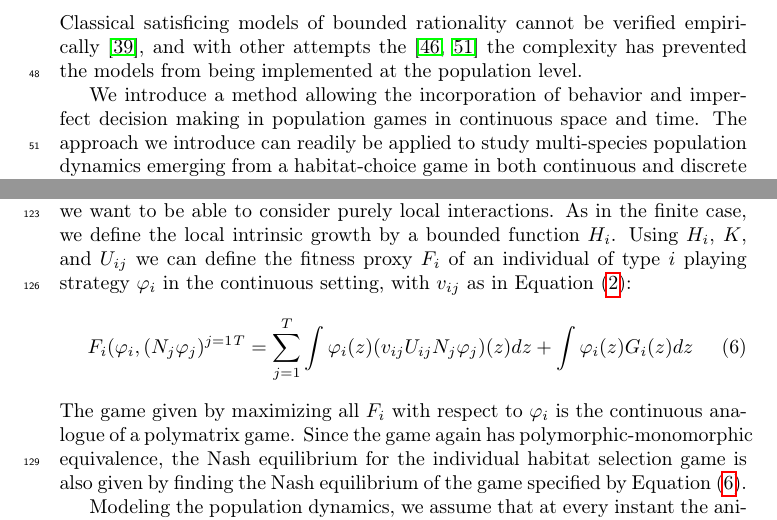
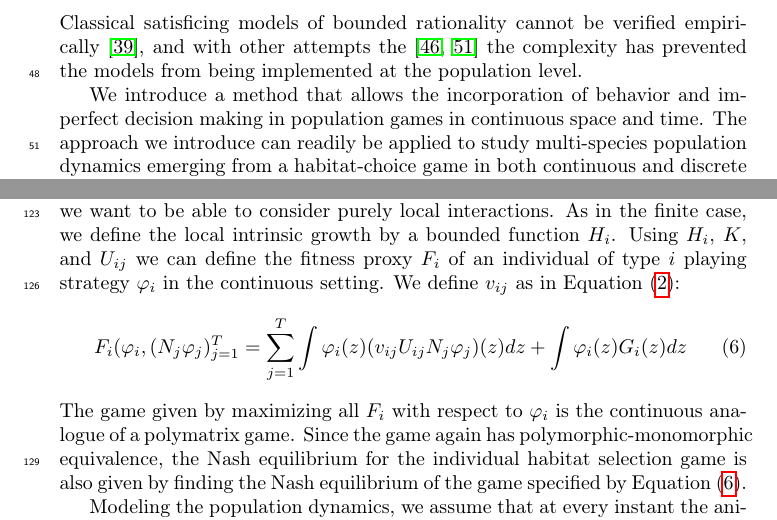
Before and after one commit to jemff/food_web, a LaTeX paper (results/main.tex, which reads results/general_model.tex, results/introduction_general.tex): two parts of pages 4 and 6 of 24, joined at a grey line, cut so that both start at the same text. Compiled offline with pdfLaTeX.

```diff
--- a/results/general_model.tex
+++ b/results/general_model.tex
@@ -40,10 +40,10 @@
   K = \{ f \in L^2([0,z_0]) : f \geq 0,~\int f dz = 1\}
   \label{eq:space_of_dists}
 \end{equation}
-i.e. $K$ is the set of square-integrable probability distributions on $[0,z_0]$. The quantity $N_i \phi_i(z)$ gives the population of type $i$ at $z$. Interactions between animals of type $i$ and $j$ are given by bounded linear operators $U_{ij}: L^2([0,z_0]) \to L^2([0,z_0])$. A bounded linear operator on $L^2([0,z_0])$ can be thought of as an infinite-dimensional matrix. In case the interactions are local, the operators $U_{ij}$ reduce to multiplication by bounded functions, corresponding to diagonal matrices. This consideration explains why we require square-integrability, since we want to be able to consider purely local interactions. As in the finite case, we define the local intrinsic growth by a bounded function $H_i$. Using $H_i$, $K$, and $U_{ij}$ we can define the fitness proxy $F_i$ of an individual of type $i$ playing strategy $\phi_i$ in the continuous setting, with $v_{ij}$ as in \Cref{eq:utility_pm}:
+i.e. $K$ is the set of square-integrable probability distributions on $[0,z_0]$. The quantity $N_i \phi_i(z)$ gives the population of type $i$ at $z$. Interactions between animals of type $i$ and $j$ are given by bounded linear operators $U_{ij}: L^2([0,z_0]) \to L^2([0,z_0])$. A bounded linear operator on $L^2([0,z_0])$ can be thought of as an infinite-dimensional matrix. In case the interactions are local, the operators $U_{ij}$ reduce to multiplication by bounded functions, corresponding to diagonal matrices. This consideration explains why we require square-integrability, since we want to be able to consider purely local interactions. As in the finite case, we define the local intrinsic growth by a bounded function $H_i$. Using $H_i$, $K$, and $U_{ij}$ we can define the fitness proxy $F_i$ of an individual of type $i$ playing strategy $\phi_i$ in the continuous setting. We define $v_{ij}$ as in \Cref{eq:utility_pm}:
 %\todo[inline]{Afhængigt af tidsskriftet bør vi overveje om det med $U$-operatoren skal gøres mere eksplicit.}
 \begin{equation}
-  F_i(\phi_i, (N_j \phi_j)^{j=1}^T = \sum_{j=1}^T \int \phi_i(z) (v_{ij}U_{ij}N_j \phi_j)(z) dz + \int \phi_i(z) G_i(z) dz %, ~i\neq j~n_{ij}=1,~i=j~n_{ij} = \frac{1}{2}
+  F_i(\phi_i, (N_j \phi_j)_{j=1}^T = \sum_{j=1}^T \int \phi_i(z) (v_{ij}U_{ij}N_j \phi_j)(z) dz + \int \phi_i(z) G_i(z) dz %, ~i\neq j~n_{ij}=1,~i=j~n_{ij} = \frac{1}{2}
   \label{eq:utility}
 \end{equation}
 The game given by maximizing all $F_i$ with respect to $\phi_i$ is the continuous analogue of a polymatrix game. Since the game again has polymorphic-monomorphic equivalence, the Nash equilibrium for the individual habitat selection game is also given by finding the Nash equilibrium of the game specified by \Cref{eq:utility}.
--- a/results/introduction_general.tex
+++ b/results/introduction_general.tex
@@ -12,7 +12,7 @@
 A critique of game-theoretical models is the assumption that players have perfect information and act in a perfectly rational manner, \citep{jones1999bounded}. Perfect information seems unreasonable, as animals do not have perfect state information \citep{simon1955behavioral}. In addition the minor gain in fitness from the almost-perfect choice to the perfect choice is often outweighed by the higher cognitive or sensorial cost of finding the perfect strategy \citep{simon1956rational, cohen2019bounded}. Though these concerns are well-founded, most models end up incorporating perfect rationality and information anyway. Classical satisficing models of bounded rationality cannot be verified empirically \citep{nonacs1993satisficing}, and with other attempts the \citep{bayesianmodel, thuijsman1995automata} the complexity has prevented the models from being implemented at the population level.
 
 
-We introduce a method allowing the incorporation of behavior and imperfect decision making in  population games in continuous space and time. The approach we introduce can readily be applied to study multi-species population dynamics emerging from a habitat-choice game in both continuous and discrete habitats. To illustrate the potential of the framework, we apply the method to diel vertical migration in the ocean. At dawn, billions of small fish and zoo-plankton migrate from the upper layers of the ocean to the deeper, darker layers, which can be directly measured as the deep scattering layer, \citep{sutton2013vertical, wang2014seasonal}. At dusk, the small fish and zoo-plankton migrate upwards. Here, we study the seasonal interplay between population dynamics and behavior. The model is an extension of the model studied in \citep{verticalmigration} to a population game. Our basic approach is to rephrase a continuous habitat selection game as a single linear complementarity problem, \citep{miller1991copositive}. We incorporate bounded rationality by requiring the strategies solve a diffusion equation, picking the strategy that maximizes the payoff with a given level of noise.
+We introduce a method that allows the incorporation of behavior and imperfect decision making in population games in continuous space and time. The approach we introduce can readily be applied to study multi-species population dynamics emerging from a habitat-choice game in both continuous and discrete habitats. To illustrate the potential of the framework, we apply the method to diel vertical migration in the ocean. At dawn, billions of small fish and zoo-plankton migrate from the upper layers of the ocean to the deeper, darker layers, which can be directly measured as the deep scattering layer, \citep{sutton2013vertical, wang2014seasonal}. At dusk, the small fish and zoo-plankton migrate upwards. Here, we study the seasonal interplay between population dynamics and behavior. The model is an extension of the model studied in \citep{verticalmigration} to a population game. Our basic approach is to rephrase a continuous habitat selection game as a single linear complementarity problem, \citep{miller1991copositive}. We incorporate bounded rationality by requiring the strategies solve a diffusion equation, picking the strategy that maximizes the payoff with a given level of noise.
 We couple the time scales of population dynamics and behavioral time scales, which allows us to examine how the vertical distribution of predators and prey change throughout the seasons and how this influences the population dynamics. We investigate the length and magnitude of the feeding rates of predators and consumers at throughout the day in spring, summer, and autumn of a single year. We examine how the optimal behavior with noise differs from that without noise, and how noise changes the population dynamics.
 
 %%% Local Variables:
```
Also changed, not shown: results/general_model.tex (2 more changed lines).
